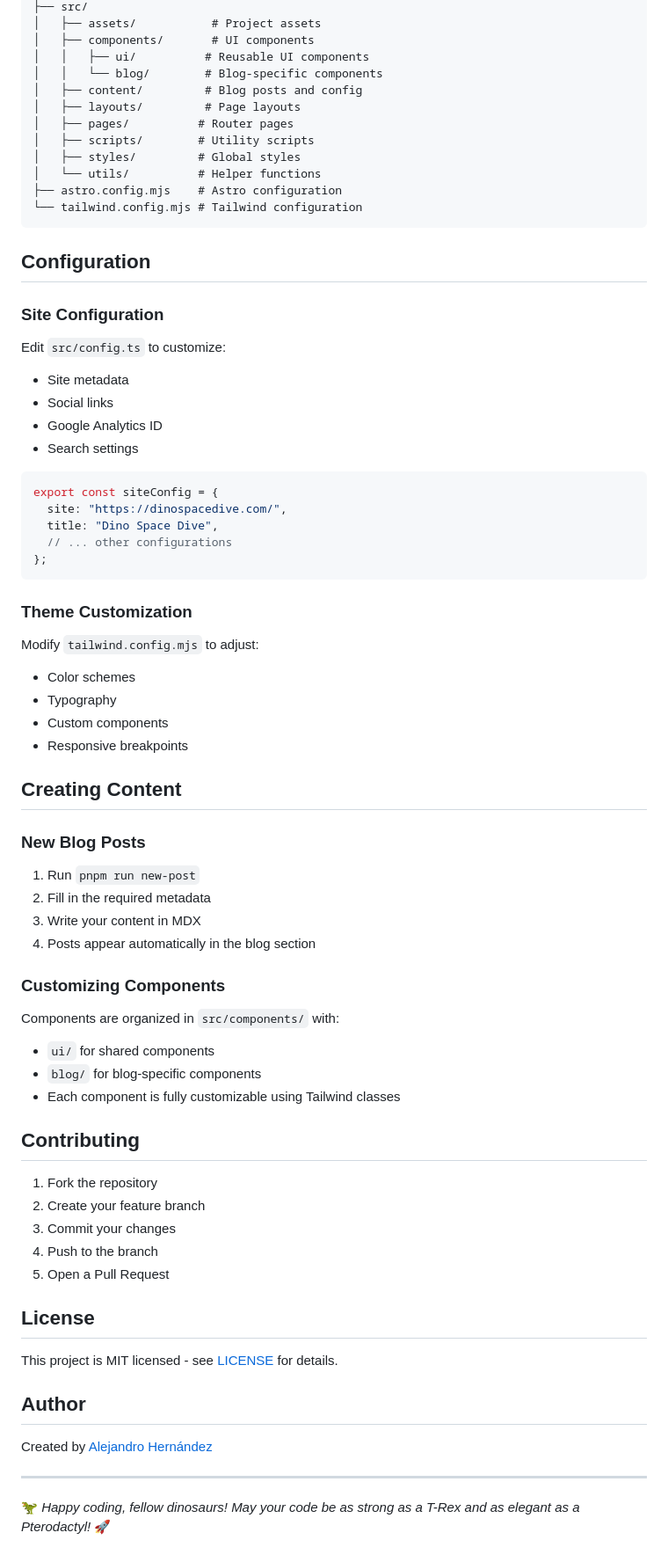
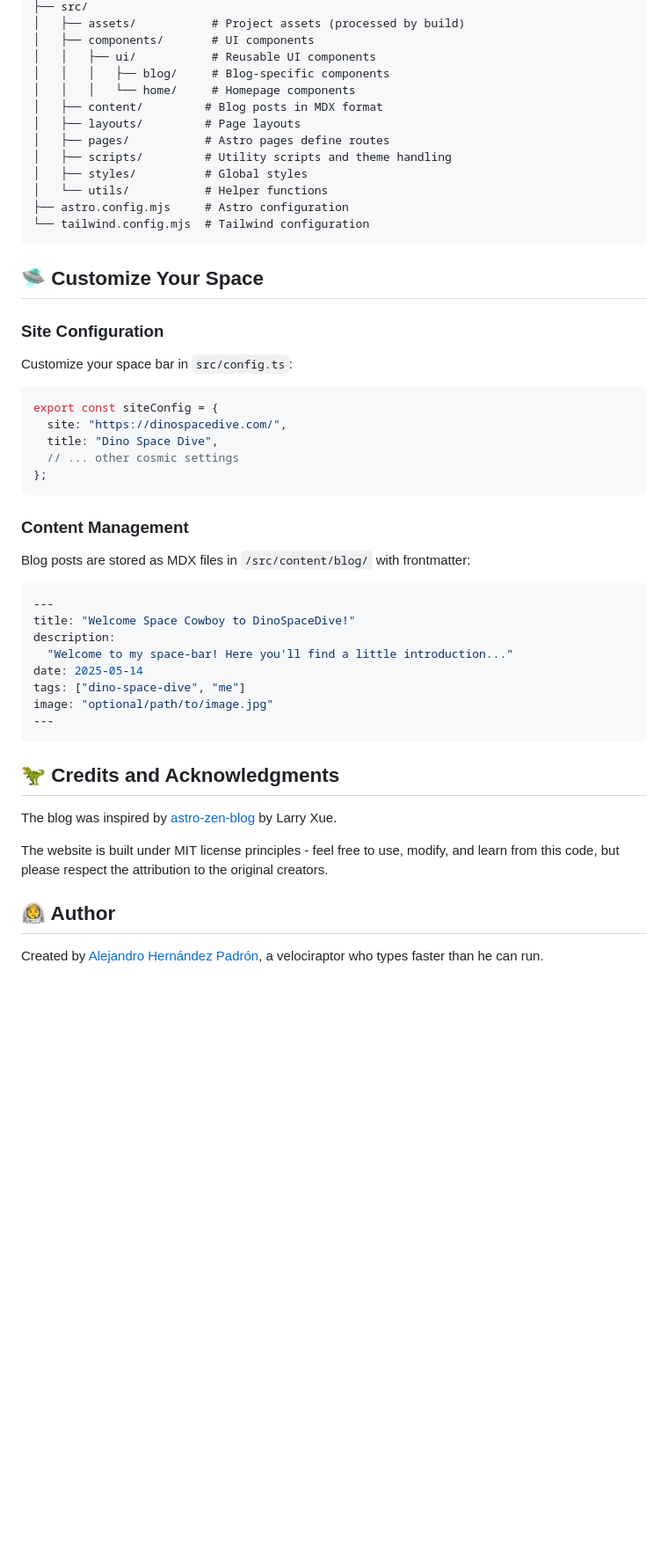
Before and after one commit to alehdezp/astro-aleraptor, a Markdown page: README.md, the part around one of its changes. Shown at 88% size. Rendered like a GitHub page; blank space fills up the shorter version.

Commit message:
readme.md updated with more accurate information

````diff
--- a/README.md
+++ b/README.md
@@ -89,80 +48,58 @@ pnpm run dev
 ├── src/
-│   ├── assets/           # Project assets
+│   ├── assets/           # Project assets (processed by build)
 │   ├── components/       # UI components
-│   │   ├── ui/          # Reusable UI components
-│   │   └── blog/        # Blog-specific components
-│   ├── content/         # Blog posts and config
+│   │   ├── ui/           # Reusable UI components
+│   │   │   ├── blog/     # Blog-specific components
+│   │   │   └── home/     # Homepage components
+│   ├── content/         # Blog posts in MDX format
 │   ├── layouts/         # Page layouts
-│   ├── pages/          # Router pages
-│   ├── scripts/        # Utility scripts
-│   ├── styles/         # Global styles
-│   └── utils/          # Helper functions
-├── astro.config.mjs    # Astro configuration
-└── tailwind.config.mjs # Tailwind configuration
+│   ├── pages/           # Astro pages define routes
+│   ├── scripts/         # Utility scripts and theme handling
+│   ├── styles/          # Global styles
+│   └── utils/           # Helper functions
+├── astro.config.mjs     # Astro configuration
+└── tailwind.config.mjs  # Tailwind configuration
 ```
 
-## Configuration
+## 🛸 Customize Your Space
 
 ### Site Configuration
 
-Edit `src/config.ts` to customize:
-
-- Site metadata
-- Social links
-- Google Analytics ID
-- Search settings
+Customize your space bar in `src/config.ts`:
 
 ```typescript
 export const siteConfig = {
   site: "https://dinospacedive.com/",
   title: "Dino Space Dive",
-  // ... other configurations
+  // ... other cosmic settings
 };
 ```
 
-### Theme Customization
+### Content Management
 
-Modify `tailwind.config.mjs` to adjust:
+Blog posts are stored as MDX files in `/src/content/blog/` with frontmatter:
 
-- Color schemes
-- Typography
-- Custom components
-- Responsive breakpoints
+```yaml
+---
+title: "Welcome Space Cowboy to DinoSpaceDive!"
+description:
+  "Welcome to my space-bar! Here you'll find a little introduction..."
+date: 2025-05-14
+tags: ["dino-space-dive", "me"]
+image: "optional/path/to/image.jpg"
+---
+```
 
-## Creating Content
+## 🦖 Credits and Acknowledgments
 
-### New Blog Posts
+The blog was inspired by
+[astro-zen-blog](https://github.com/larry-xue/astro-zen-blog) by Larry Xue.
 
-1. Run `pnpm run new-post`
-2. Fill in the required metadata
-3. Write your content in MDX
-4. Posts appear automatically in the blog section
+The website is built under MIT license principles - feel free to use, modify,
+and learn from this code, but please respect the attribution to the original
+creators.
 
-### Customizing Components
+## 👨‍🚀 Author
 
-Components are organized in `src/components/` with:
-
-- `ui/` for shared components
-- `blog/` for blog-specific components
-- Each component is fully customizable using Tailwind classes
-
-## Contributing
-
-1. Fork the repository
-2. Create your feature branch
-3. Commit your changes
-4. Push to the branch
-5. Open a Pull Request
-
-## License
-
-This project is MIT licensed - see [LICENSE](LICENSE) for details.
-
-## Author
-
-Created by [Alejandro Hernández](https://github.com/alehdezp)
-
----
-
-🦖 _Happy coding, fellow dinosaurs! May your code be as strong as a T-Rex and as
-elegant as a Pterodactyl!_ 🚀
+Created by [Alejandro Hernández Padrón](https://github.com/alehdezp), a
+velociraptor who types faster than he can run.
````
Also changed, not shown: other parts of README.md (+30 -71 lines).
